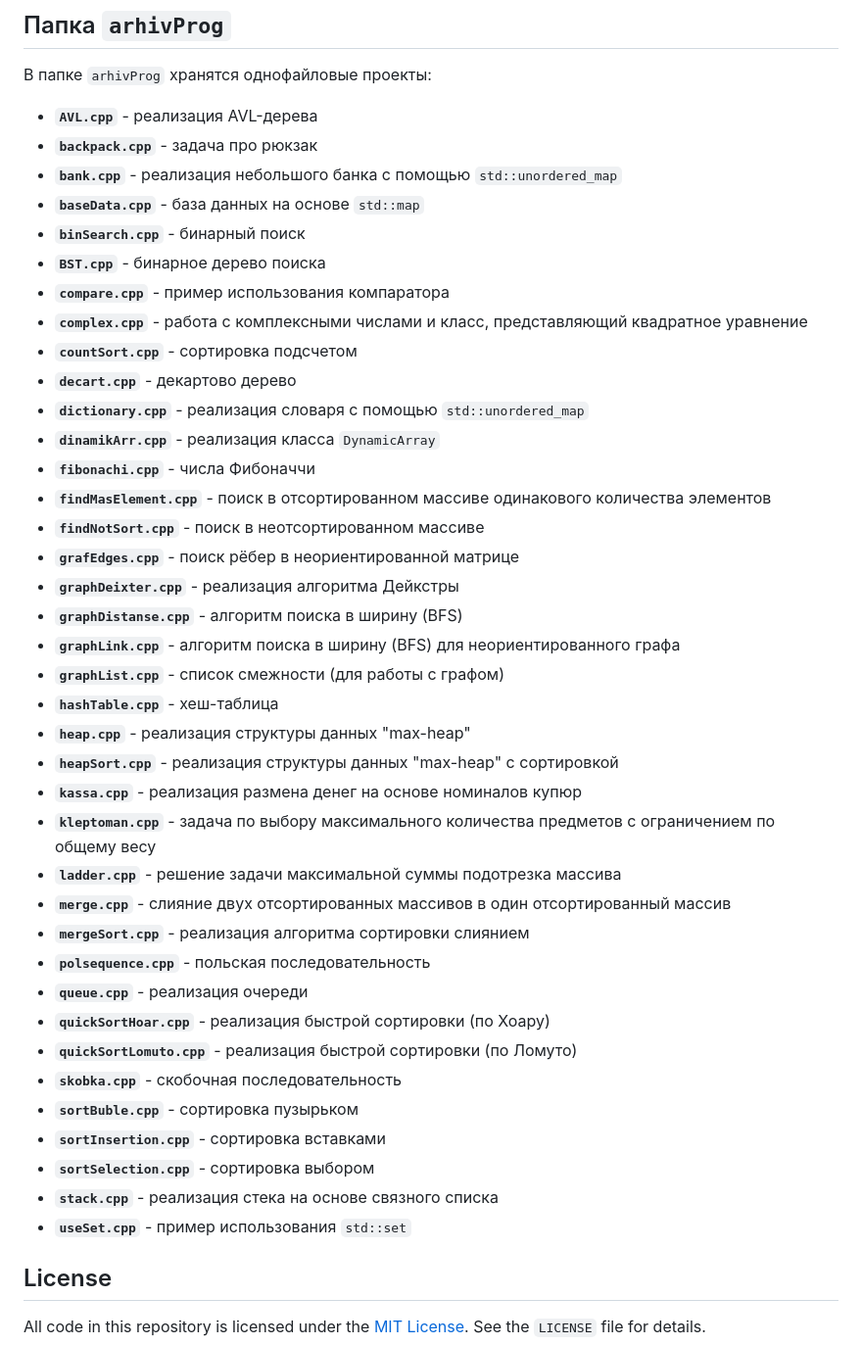
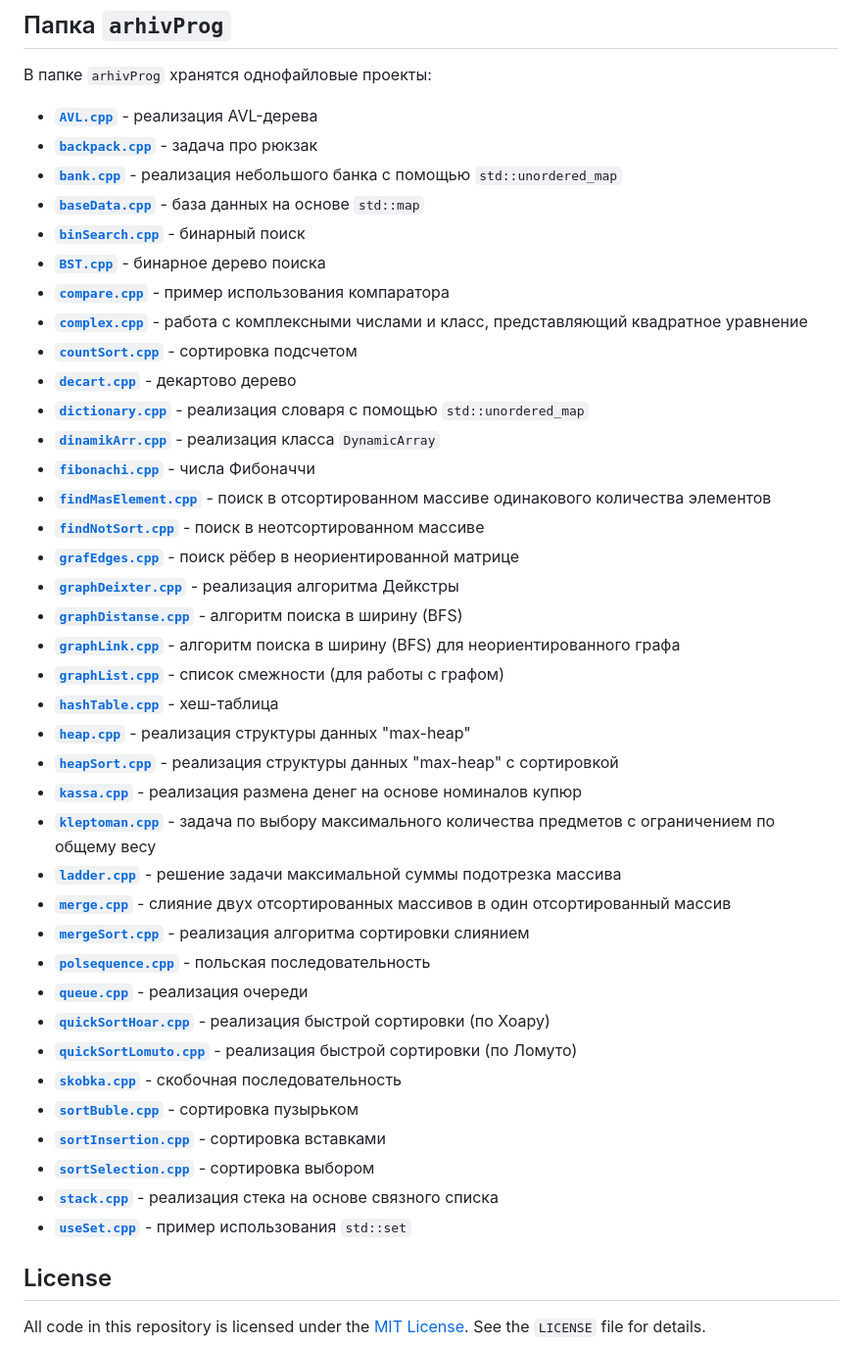
Before and after one commit to Stonm9/MoreProgramm, a Markdown page: README.md, the part around one of its changes. Shown at 98% size. GitHub-like rendering.

```diff
--- a/README.md
+++ b/README.md
@@ -38,44 +38,44 @@
 
 В папке `arhivProg` хранятся однофайловые проекты:
 
-- **`AVL.cpp`** - реализация AVL-дерева
-- **`backpack.cpp`** - задача про рюкзак
-- **`bank.cpp`** - реализация небольшого банка с помощью `std::unordered_map`
-- **`baseData.cpp`** - база данных на основе `std::map`
-- **`binSearch.cpp`** - бинарный поиск
-- **`BST.cpp`** - бинарное дерево поиска
-- **`compare.cpp`** - пример использования компаратора
-- **`complex.cpp`** - работа с комплексными числами и класс, представляющий квадратное уравнение
-- **`countSort.cpp`** - сортировка подсчетом
-- **`decart.cpp`** - декартово дерево
-- **`dictionary.cpp`** - реализация словаря с помощью `std::unordered_map`
-- **`dinamikArr.cpp`** - реализация класса `DynamicArray`
-- **`fibonachi.cpp`** - числа Фибоначчи
-- **`findMasElement.cpp`** - поиск в отсортированном массиве одинакового количества элементов
-- **`findNotSort.cpp`** - поиск в неотсортированном массиве
-- **`grafEdges.cpp`** - поиск рёбер в неориентированной матрице
-- **`graphDeixter.cpp`** - реализация алгоритма Дейкстры
-- **`graphDistanse.cpp`** - алгоритм поиска в ширину (BFS)
-- **`graphLink.cpp`** - алгоритм поиска в ширину (BFS) для неориентированного графа
-- **`graphList.cpp`** - список смежности (для работы с графом)
-- **`hashTable.cpp`** - хеш-таблица
-- **`heap.cpp`** - реализация структуры данных "max-heap"
-- **`heapSort.cpp`** - реализация структуры данных "max-heap" с сортировкой
-- **`kassa.cpp`** - реализация размена денег на основе номиналов купюр
-- **`kleptoman.cpp`** - задача по выбору максимального количества предметов с ограничением по общему весу
-- **`ladder.cpp`** - решение задачи максимальной суммы подотрезка массива
-- **`merge.cpp`** - слияние двух отсортированных массивов в один отсортированный массив
-- **`mergeSort.cpp`** - реализация алгоритма сортировки слиянием
-- **`polsequence.cpp`** - польская последовательность
-- **`queue.cpp`** - реализация очереди
-- **`quickSortHoar.cpp`** - реализация быстрой сортировки (по Хоару)
-- **`quickSortLomuto.cpp`** - реализация быстрой сортировки (по Ломуто)
-- **`skobka.cpp`** - скобочная последовательность
-- **`sortBuble.cpp`** - сортировка пузырьком
-- **`sortInsertion.cpp`** - сортировка вставками
-- **`sortSelection.cpp`** - сортировка выбором
-- **`stack.cpp`** - реализация стека на основе связного списка
-- **`useSet.cpp`** - пример использования `std::set`
+- **[`AVL.cpp`](arhivProg/AVL.cpp)** - реализация AVL-дерева
+- **[`backpack.cpp`](arhivProg/backpack.cpp)** - задача про рюкзак
+- **[`bank.cpp`](arhivProg/bank.cpp)** - реализация небольшого банка с помощью `std::unordered_map`
+- **[`baseData.cpp`](arhivProg/baseData.cpp)** - база данных на основе `std::map`
+- **[`binSearch.cpp`](arhivProg/binSearch.cpp)** - бинарный поиск
+- **[`BST.cpp`](arhivProg/BST.cpp)** - бинарное дерево поиска
+- **[`compare.cpp`](arhivProg/compare.cpp)** - пример использования компаратора
+- **[`complex.cpp`](arhivProg/complex.cpp)** - работа с комплексными числами и класс, представляющий квадратное уравнение
+- **[`countSort.cpp`](arhivProg/countSort.cpp)** - сортировка подсчетом
+- **[`decart.cpp`](arhivProg/decart.cpp)** - декартово дерево
+- **[`dictionary.cpp`](arhivProg/dictionary.cpp)** - реализация словаря с помощью `std::unordered_map`
+- **[`dinamikArr.cpp`](arhivProg/dinamikArr.cpp)** - реализация класса `DynamicArray`
+- **[`fibonachi.cpp`](arhivProg/fibonachi.cpp)** - числа Фибоначчи
+- **[`findMasElement.cpp`](arhivProg/findMasElement.cpp)** - поиск в отсортированном массиве одинакового количества элементов
+- **[`findNotSort.cpp`](arhivProg/findNotSort.cpp)** - поиск в неотсортированном массиве
+- **[`grafEdges.cpp`](arhivProg/grafEdges.cpp)** - поиск рёбер в неориентированной матрице
+- **[`graphDeixter.cpp`](arhivProg/graphDeixter.cpp)** - реализация алгоритма Дейкстры
+- **[`graphDistanse.cpp`](arhivProg/graphDistanse.cpp)** - алгоритм поиска в ширину (BFS)
+- **[`graphLink.cpp`](arhivProg/graphLink.cpp)** - алгоритм поиска в ширину (BFS) для неориентированного графа
+- **[`graphList.cpp`](arhivProg/graphList.cpp)** - список смежности (для работы с графом)
+- **[`hashTable.cpp`](arhivProg/hashTable.cpp)** - хеш-таблица
+- **[`heap.cpp`](arhivProg/heap.cpp)** - реализация структуры данных "max-heap"
+- **[`heapSort.cpp`](arhivProg/heapSort.cpp)** - реализация структуры данных "max-heap" с сортировкой
+- **[`kassa.cpp`](arhivProg/kassa.cpp)** - реализация размена денег на основе номиналов купюр
+- **[`kleptoman.cpp`](arhivProg/kleptoman.cpp)** - задача по выбору максимального количества предметов с ограничением по общему весу
+- **[`ladder.cpp`](arhivProg/ladder.cpp)** - решение задачи максимальной суммы подотрезка массива
+- **[`merge.cpp`](arhivProg/merge.cpp)** - слияние двух отсортированных массивов в один отсортированный массив
+- **[`mergeSort.cpp`](arhivProg/mergeSort.cpp)** - реализация алгоритма сортировки слиянием
+- **[`polsequence.cpp`](arhivProg/polsequence.cpp)** - польская последовательность
+- **[`queue.cpp`](arhivProg/queue.cpp)** - реализация очереди
+- **[`quickSortHoar.cpp`](arhivProg/quickSortHoar.cpp)** - реализация быстрой сортировки (по Хоару)
+- **[`quickSortLomuto.cpp`](arhivProg/quickSortLomuto.cpp)** - реализация быстрой сортировки (по Ломуто)
+- **[`skobka.cpp`](arhivProg/skobka.cpp)** - скобочная последовательность
+- **[`sortBuble.cpp`](arhivProg/sortBuble.cpp)** - сортировка пузырьком
+- **[`sortInsertion.cpp`](arhivProg/sortInsertion.cpp)** - сортировка вставками
+- **[`sortSelection.cpp`](arhivProg/sortSelection.cpp)** - сортировка выбором
+- **[`stack.cpp`](arhivProg/stack.cpp)** - реализация стека на основе связного списка
+- **[`useSet.cpp`](arhivProg/useSet.cpp)** - пример использования `std::set`
 
 ## License
 
```
Also changed, not shown: other parts of README.md (+14 -14 lines).
